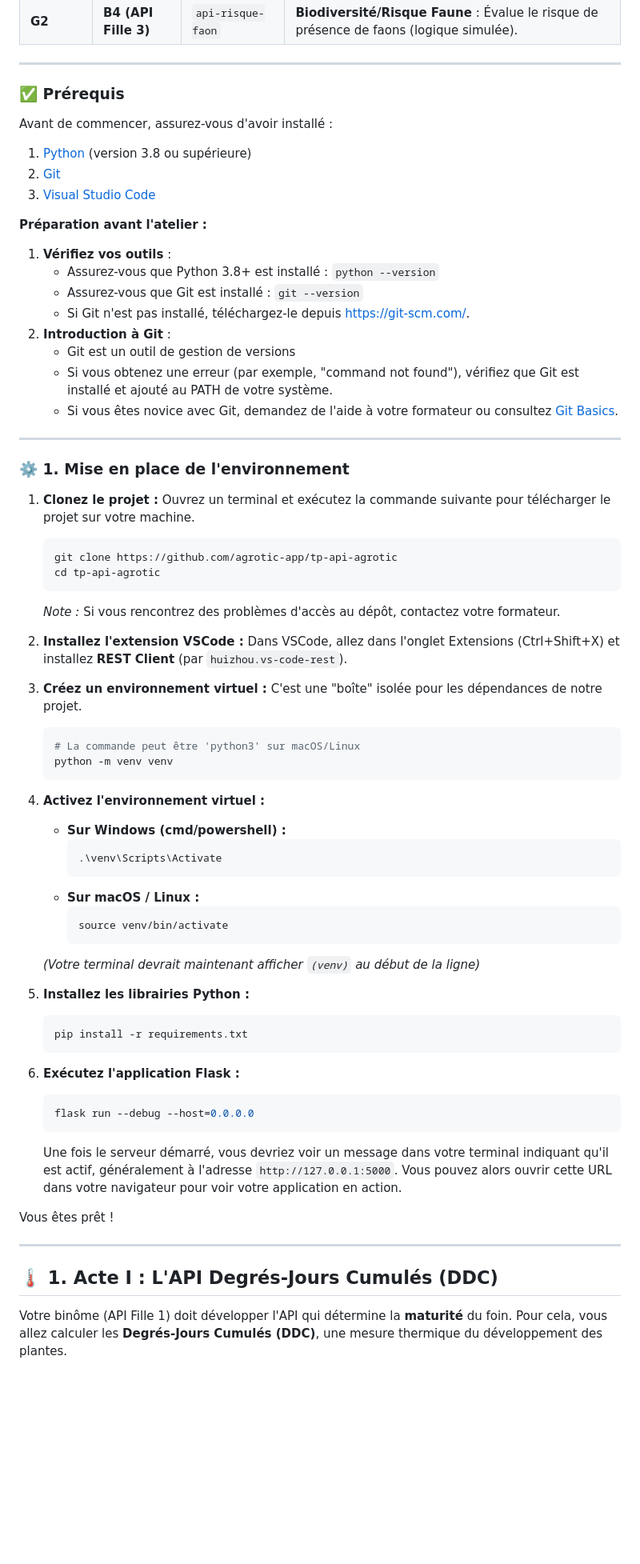
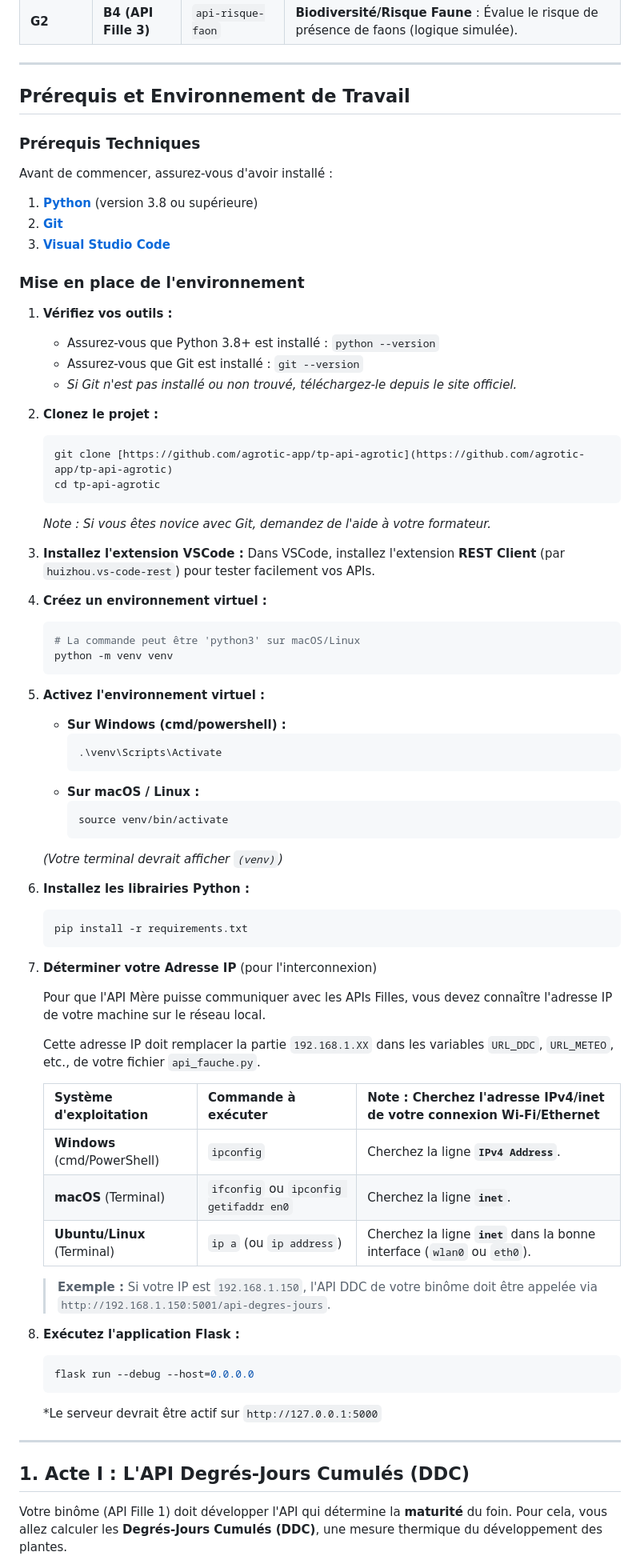
Before and after one commit to agrotic-app/tp-api-agrotic, a Markdown page: README.md, the part around one of its changes. Shown at 80% size. Drawn GitHub-style; blank space fills up the shorter version.

Commit message:
Some updates for README

````diff
--- a/README.md
+++ b/README.md
@@ -31,71 +31,78 @@ Chaque binôme sera responsable du développement et de la documentation de son
 
 ---
 
-### ✅ Prérequis
+## Prérequis et Environnement de Travail
+
+### Prérequis Techniques
 
 Avant de commencer, assurez-vous d'avoir installé :
-1. [Python](https://www.python.org/) (version 3.8 ou supérieure)
-2. [Git](https://git-scm.com/)
-3. [Visual Studio Code](https://code.visualstudio.com/)
+1.  **[Python](https://www.python.org/)** (version 3.8 ou supérieure)
+2.  **[Git](https://git-scm.com/)**
+3.  **[Visual Studio Code](https://code.visualstudio.com/)**
 
-**Préparation avant l'atelier :**
-1. **Vérifiez vos outils** :
-   - Assurez-vous que Python 3.8+ est installé : `python --version`
-   - Assurez-vous que Git est installé : `git --version`
-   - Si Git n'est pas installé, téléchargez-le depuis [https://git-scm.com/](https://git-scm.com/).
-2. **Introduction à Git** :
-   - Git est un outil de gestion de versions
-   - Si vous obtenez une erreur (par exemple, "command not found"), vérifiez que Git est installé et ajouté au PATH de votre système.
-   - Si vous êtes novice avec Git, demandez de l'aide à votre formateur ou consultez [Git Basics](https://git-scm.com/book/fr/v2/D%C3%A9marrage-rapide-Au-sujet-du-contr%C3%B4le-de-version).
+### Mise en place de l'environnement
 
----
+1.  **Vérifiez vos outils :**
+    * Assurez-vous que Python 3.8+ est installé : `python --version`
+    * Assurez-vous que Git est installé : `git --version`
+    * *Si Git n'est pas installé ou non trouvé, téléchargez-le depuis le site officiel.*
 
-### ⚙️ 1. Mise en place de l'environnement
-
-1. **Clonez le projet :** Ouvrez un terminal et exécutez la commande suivante pour télécharger le projet sur votre machine.
+2.  **Clonez le projet :**
     ```bash
-    git clone https://github.com/agrotic-app/tp-api-agrotic
+    git clone [https://github.com/agrotic-app/tp-api-agrotic](https://github.com/agrotic-app/tp-api-agrotic)
     cd tp-api-agrotic
     ```
-   *Note :* Si vous rencontrez des problèmes d'accès au dépôt, contactez votre formateur.
+    *Note : Si vous êtes novice avec Git, demandez de l'aide à votre formateur.*
 
-2. **Installez l'extension VSCode :** Dans VSCode, allez dans l'onglet Extensions (Ctrl+Shift+X) et installez **REST Client** (par `huizhou.vs-code-rest`).
+3.  **Installez l'extension VSCode :** Dans VSCode, installez l'extension **REST Client** (par `huizhou.vs-code-rest`) pour tester facilement vos APIs.
 
-3. **Créez un environnement virtuel :** C'est une "boîte" isolée pour les dépendances de notre projet.
+4.  **Créez un environnement virtuel :**
     ```bash
     # La commande peut être 'python3' sur macOS/Linux
     python -m venv venv
     ```
 
-4. **Activez l'environnement virtuel :**
-   * **Sur Windows (cmd/powershell) :**
-       ```powershell
-       .\venv\Scripts\Activate
-       ```
-   * **Sur macOS / Linux :**
-       ```bash
-       source venv/bin/activate
-       ```
-   *(Votre terminal devrait maintenant afficher `(venv)` au début de la ligne)*
+5.  **Activez l'environnement virtuel :**
+    * **Sur Windows (cmd/powershell) :**
+        ```powershell
+        .\venv\Scripts\Activate
+        ```
+    * **Sur macOS / Linux :**
+        ```bash
+        source venv/bin/activate
+        ```
+    *(Votre terminal devrait afficher `(venv)`)*
 
-
-5. **Installez les librairies Python :**
+6.  **Installez les librairies Python :**
     ```bash
     pip install -r requirements.txt
     ```
 
+7. **Déterminer votre Adresse IP** (pour l'interconnexion)
 
-6.  **Exécutez l'application Flask :**
+    Pour que l'API Mère puisse communiquer avec les APIs Filles, vous devez connaître l'adresse IP de votre machine sur le réseau local.
+
+    Cette adresse IP doit remplacer la partie `192.168.1.XX` dans les variables `URL_DDC`, `URL_METEO`, etc., de votre fichier `api_fauche.py`.
+
+    | Système d'exploitation | Commande à exécuter | Note : Cherchez l'adresse IPv4/inet de votre connexion Wi-Fi/Ethernet |
+    | :--- | :--- | :--- |
+    | **Windows** (cmd/PowerShell) | `ipconfig` | Cherchez la ligne **`IPv4 Address`**. |
+    | **macOS** (Terminal) | `ifconfig` ou `ipconfig getifaddr en0` | Cherchez la ligne **`inet`**. |
+    | **Ubuntu/Linux** (Terminal) | `ip a` (ou `ip address`) | Cherchez la ligne **`inet`** dans la bonne interface (`wlan0` ou `eth0`). |
+
+    > **Exemple :** Si votre IP est `192.168.1.150`, l'API DDC de votre binôme doit être appelée via `http://192.168.1.150:5001/api-degres-jours`.
+
+
+8.  **Exécutez l'application Flask :**
     ```bash
     flask run --debug --host=0.0.0.0
     ```
-    Une fois le serveur démarré, vous devriez voir un message dans votre terminal indiquant qu'il est actif, généralement à l'adresse `http://127.0.0.1:5000`. Vous pouvez alors ouvrir cette URL dans votre navigateur pour voir votre application en action.
-
-Vous êtes prêt !
+    *Le serveur devrait être actif sur `http://127.0.0.1:5000`
 
 ---
 
-## 🌡️ 1. Acte I : L'API Degrés-Jours Cumulés (DDC)
+
+## 1. Acte I : L'API Degrés-Jours Cumulés (DDC)
 
 Votre binôme (API Fille 1) doit développer l'API qui détermine la **maturité** du foin. Pour cela, vous allez calculer les **Degrés-Jours Cumulés (DDC)**, une mesure thermique du développement des plantes.
 
````
Also changed, not shown: other parts of README.md (+13 -13 lines).
